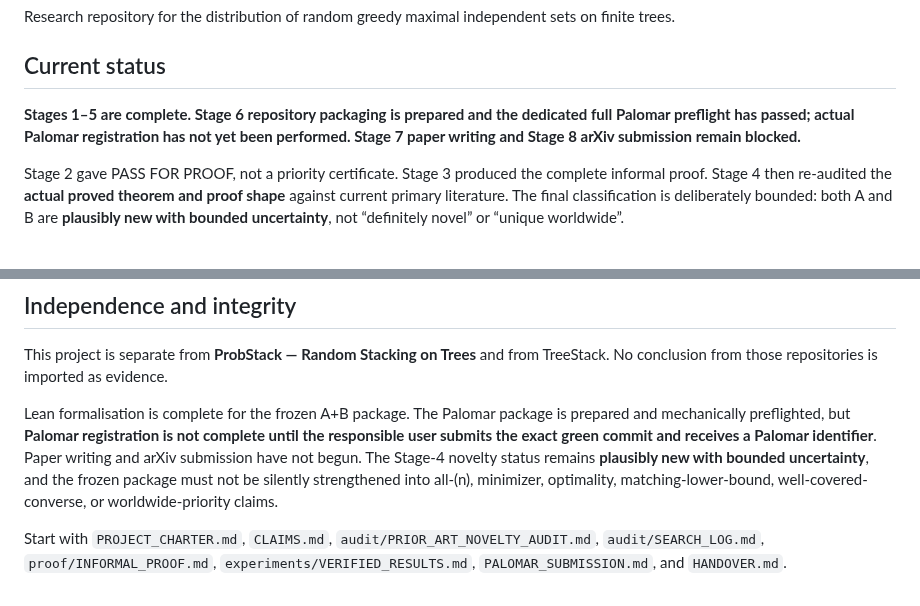
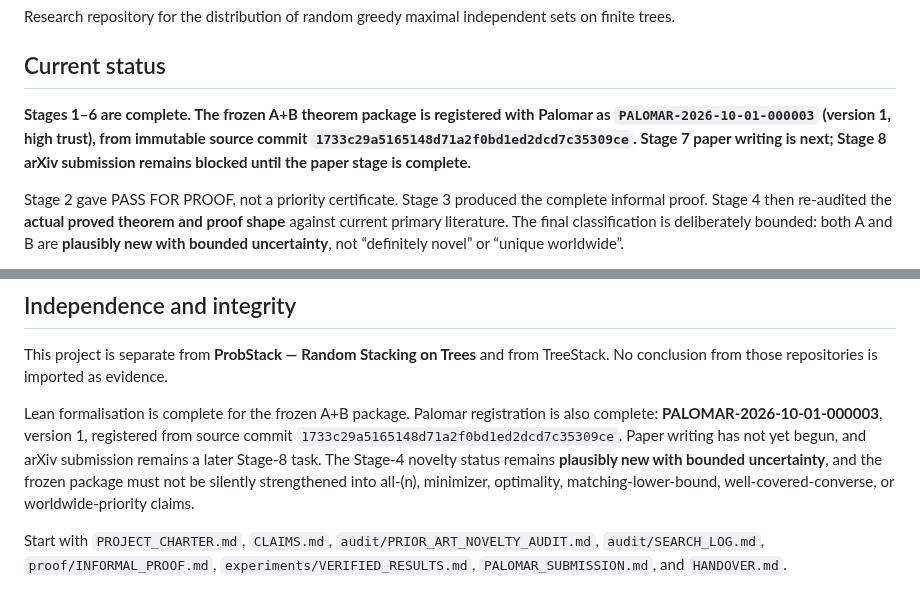
Before and after one commit to jfairfaxball-348/Greedy-Uniformity-on-Trees, a Markdown page: README.md, 2 parts joined by grey strips. Rendered like a GitHub page.

Commit message:
Stage 6: expose Palomar registration in README

```diff
--- a/README.md
+++ b/README.md
@@ -4,7 +4,7 @@ Research repository for the distribution of random greedy maximal independent se
 
 ## Current status
 
-**Stages 1–5 are complete. Stage 6 repository packaging is prepared and the dedicated full Palomar preflight has passed; actual Palomar registration has not yet been performed. Stage 7 paper writing and Stage 8 arXiv submission remain blocked.**
+**Stages 1–6 are complete. The frozen A+B theorem package is registered with Palomar as `PALOMAR-2026-10-01-000003` (version 1, high trust), from immutable source commit `1733c29a5165148d71a2f0bd1ed2dcd7c35309ce`. Stage 7 paper writing is next; Stage 8 arXiv submission remains blocked until the paper stage is complete.**
 
 Stage 2 gave PASS FOR PROOF, not a priority certificate. Stage 3 produced the complete informal proof. Stage 4 then re-audited the **actual proved theorem and proof shape** against current primary literature. The final classification is deliberately bounded: both A and B are **plausibly new with bounded uncertainty**, not “definitely novel” or “unique worldwide”.
 
@@ -77,6 +77,6 @@ The ordinary proof-source placeholder audit still rejects `sorry`, `admit`, and
 
 This project is separate from **ProbStack — Random Stacking on Trees** and from TreeStack. No conclusion from those repositories is imported as evidence.
 
-Lean formalisation is complete for the frozen A+B package. The Palomar package is prepared and mechanically preflighted, but **Palomar registration is not complete until the responsible user submits the exact green commit and receives a Palomar identifier**. Paper writing and arXiv submission have not begun. The Stage-4 novelty status remains **plausibly new with bounded uncertainty**, and the frozen package must not be silently strengthened into all-(n), minimizer, optimality, matching-lower-bound, well-covered-converse, or worldwide-priority claims.
+Lean formalisation is complete for the frozen A+B package. Palomar registration is also complete: **PALOMAR-2026-10-01-000003**, version 1, registered from source commit `1733c29a5165148d71a2f0bd1ed2dcd7c35309ce`. Paper writing has not yet begun, and arXiv submission remains a later Stage-8 task. The Stage-4 novelty status remains **plausibly new with bounded uncertainty**, and the frozen package must not be silently strengthened into all-(n), minimizer, optimality, matching-lower-bound, well-covered-converse, or worldwide-priority claims.
 
 Start with `PROJECT_CHARTER.md`, `CLAIMS.md`, `audit/PRIOR_ART_NOVELTY_AUDIT.md`, `audit/SEARCH_LOG.md`, `proof/INFORMAL_PROOF.md`, `experiments/VERIFIED_RESULTS.md`, `PALOMAR_SUBMISSION.md`, and `HANDOVER.md`.
```
